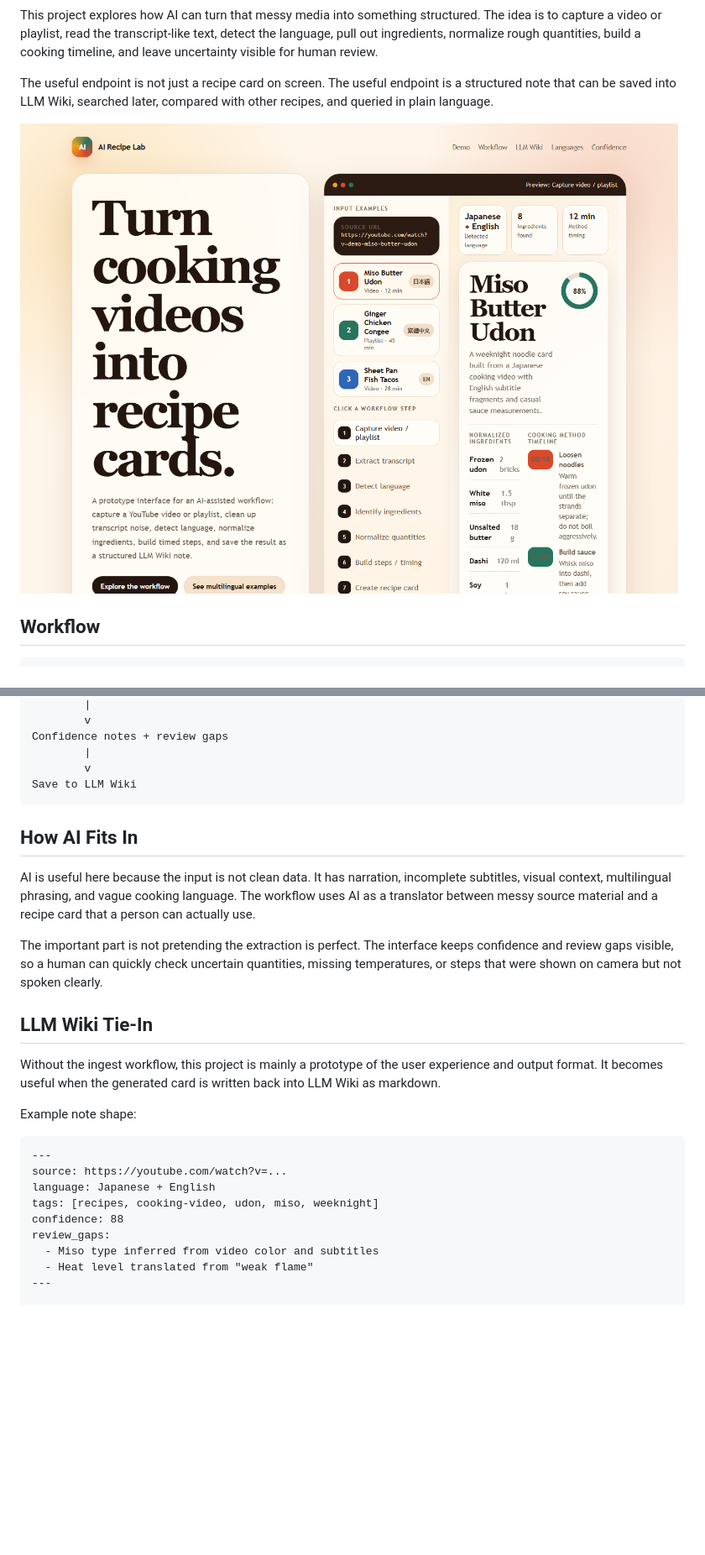
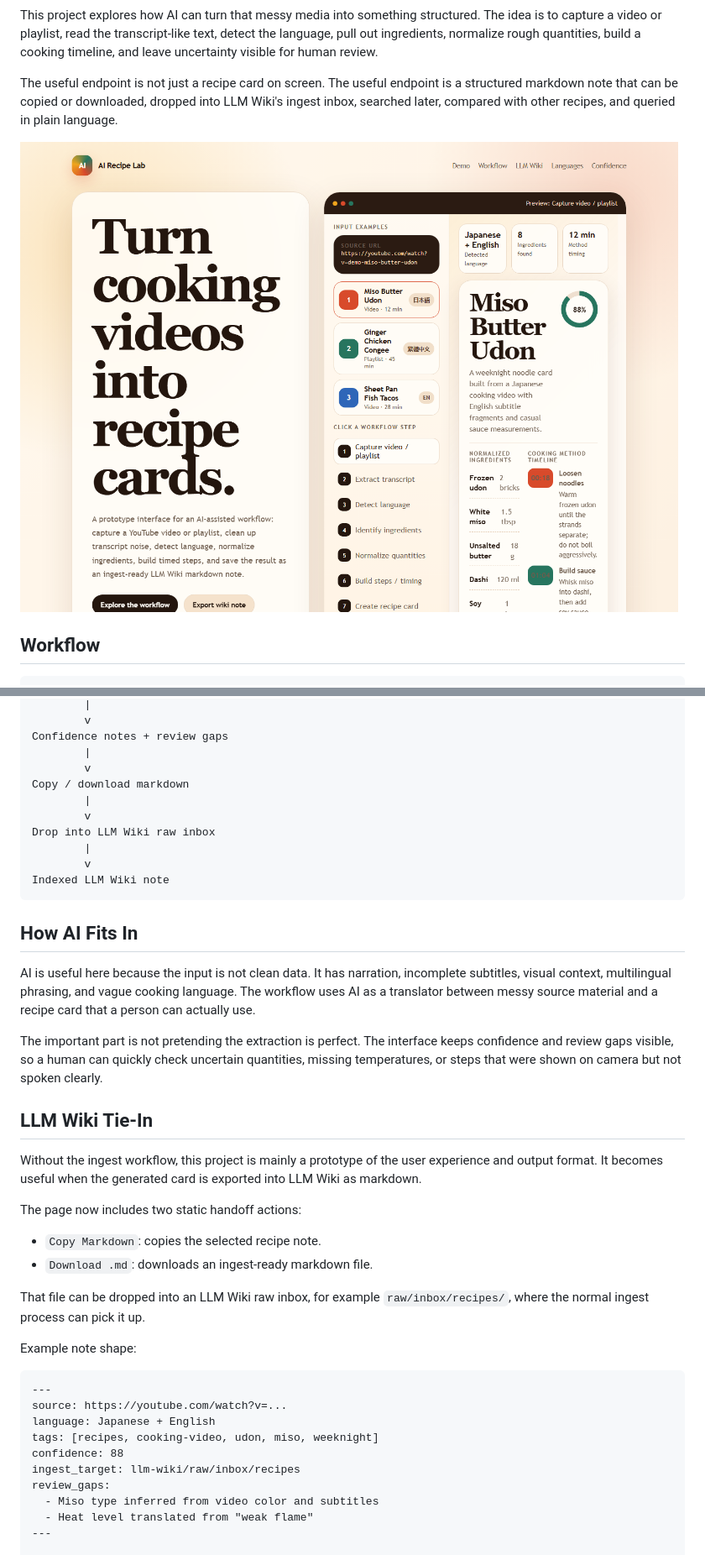
Before and after one commit to galvinlam/ai-recipe-lab, a Markdown page: README.md, 2 parts joined by grey strips. Shown: that part at 84% size. Drawn GitHub-style; pictures changed too: docs/assets/ai-recipe-lab-main.png; blank space fills up the shorter version.

Commit message:
Add LLM Wiki ingest export

````diff
--- a/README.md
+++ b/README.md
@@ -12,7 +12,7 @@ A useful recipe might be buried inside a twenty-minute YouTube video, split acro
 
 This project explores how AI can turn that messy media into something structured. The idea is to capture a video or playlist, read the transcript-like text, detect the language, pull out ingredients, normalize rough quantities, build a cooking timeline, and leave uncertainty visible for human review.
 
-The useful endpoint is not just a recipe card on screen. The useful endpoint is a structured note that can be saved into LLM Wiki, searched later, compared with other recipes, and queried in plain language.
+The useful endpoint is not just a recipe card on screen. The useful endpoint is a structured markdown note that can be copied or downloaded, dropped into LLM Wiki's ingest inbox, searched later, compared with other recipes, and queried in plain language.
 
 ![AI Recipe Lab screenshot](docs/assets/ai-recipe-lab-main.png)
 
@@ -45,7 +45,13 @@ Recipe card
 Confidence notes + review gaps
         |
         v
-Save to LLM Wiki
+Copy / download markdown
+        |
+        v
+Drop into LLM Wiki raw inbox
+        |
+        v
+Indexed LLM Wiki note
 ```
 
 ## How AI Fits In
@@ -56,7 +62,14 @@ The important part is not pretending the extraction is perfect. The interface ke
 
 ## LLM Wiki Tie-In
 
-Without the ingest workflow, this project is mainly a prototype of the user experience and output format. It becomes useful when the generated card is written back into LLM Wiki as markdown.
+Without the ingest workflow, this project is mainly a prototype of the user experience and output format. It becomes useful when the generated card is exported into LLM Wiki as markdown.
+
+The page now includes two static handoff actions:
+
+- `Copy Markdown`: copies the selected recipe note.
+- `Download .md`: downloads an ingest-ready markdown file.
+
+That file can be dropped into an LLM Wiki raw inbox, for example `raw/inbox/recipes/`, where the normal ingest process can pick it up.
 
 Example note shape:
 
@@ -66,6 +79,7 @@ source: https://youtube.com/watch?v=...
 language: Japanese + English
 tags: [recipes, cooking-video, udon, miso, weeknight]
 confidence: 88
+ingest_target: llm-wiki/raw/inbox/recipes
 review_gaps:
   - Miso type inferred from video color and subtitles
   - Heat level translated from "weak flame"
````
Also changed, not shown: other parts of README.md (+2 -2 lines), 1 other file.
